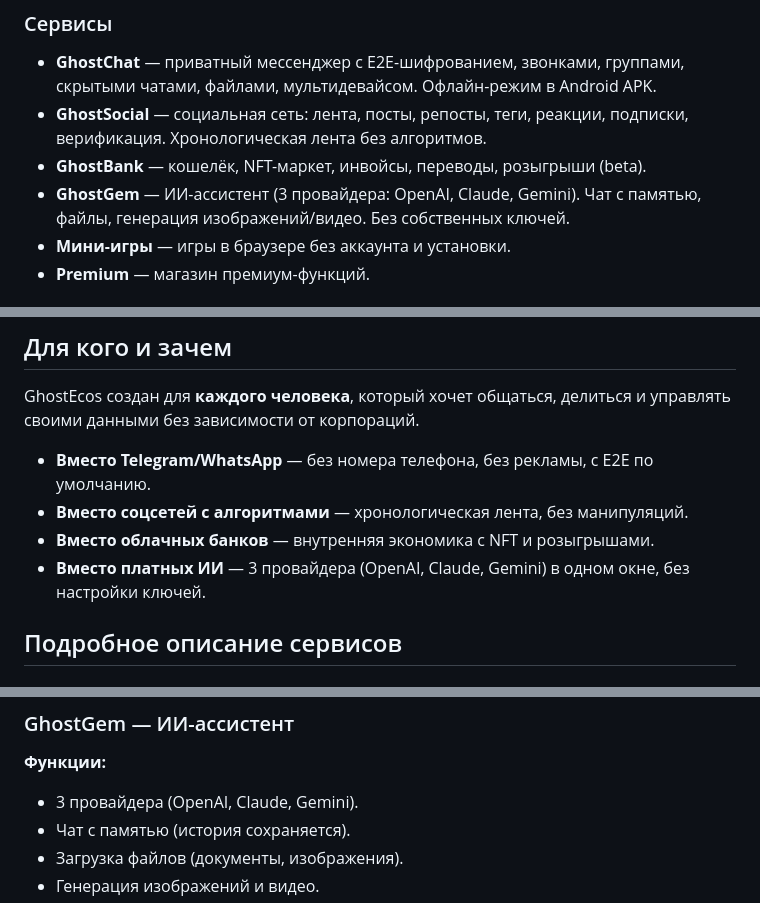
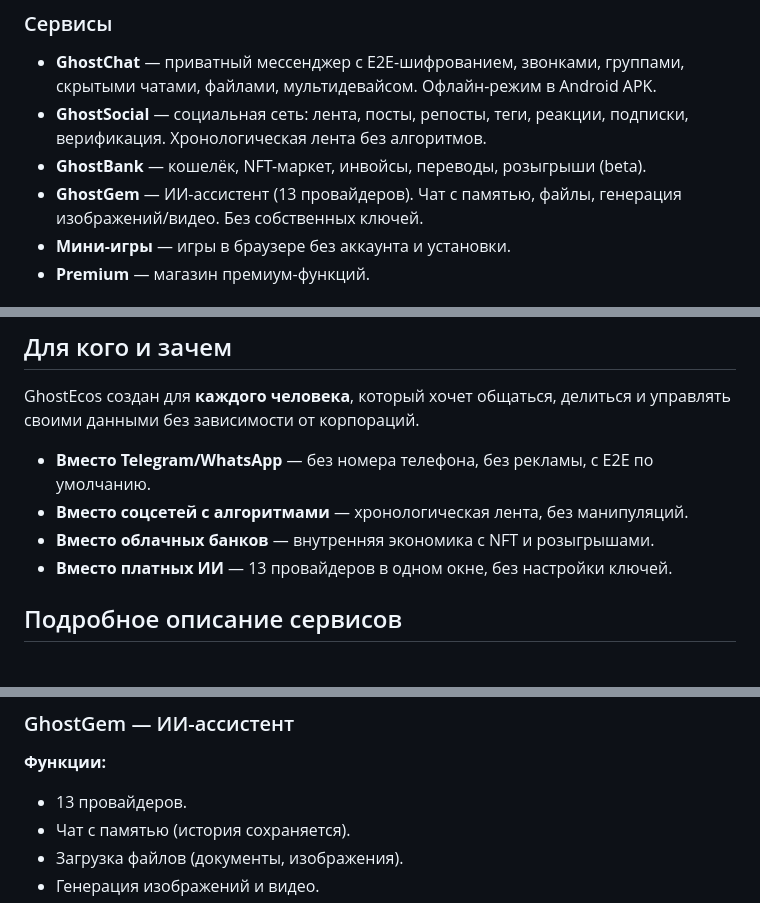
Before and after one commit to wakionecontact-source/ghostecos, a Markdown page: README.md, 3 parts joined by grey strips. GitHub-like rendering.

Commit message:
Fix README: restore 13 providers count, remove OpenAI/Claude/Gemini mentions

```diff
--- a/README.md
+++ b/README.md
@@ -52,7 +52,7 @@ GhostEcos состоит из нескольких сервисов, связа
 - **GhostChat** — приватный мессенджер с E2E-шифрованием, звонками, группами, скрытыми чатами, файлами, мультидевайсом. Офлайн-режим в Android APK.
 - **GhostSocial** — социальная сеть: лента, посты, репосты, теги, реакции, подписки, верификация. Хронологическая лента без алгоритмов.
 - **GhostBank** — кошелёк, NFT-маркет, инвойсы, переводы, розыгрыши (beta).
-- **GhostGem** — ИИ-ассистент (3 провайдера: OpenAI, Claude, Gemini). Чат с памятью, файлы, генерация изображений/видео. Без собственных ключей.
+- **GhostGem** — ИИ-ассистент (13 провайдеров). Чат с памятью, файлы, генерация изображений/видео. Без собственных ключей.
 - **Мини-игры** — игры в браузере без аккаунта и установки.
 - **Premium** — магазин премиум-функций.
 
@@ -72,7 +72,7 @@ GhostEcos создан для **каждого человека**, которы
 - **Вместо Telegram/WhatsApp** — без номера телефона, без рекламы, с E2E по умолчанию.
 - **Вместо соцсетей с алгоритмами** — хронологическая лента, без манипуляций.
 - **Вместо облачных банков** — внутренняя экономика с NFT и розыгрышами.
-- **Вместо платных ИИ** — 3 провайдера (OpenAI, Claude, Gemini) в одном окне, без настройки ключей.
+- **Вместо платных ИИ** — 13 провайдеров в одном окне, без настройки ключей.
 
 ## Подробное описание сервисов
 
@@ -127,7 +127,7 @@ GhostEcos создан для **каждого человека**, которы
 ### GhostGem — ИИ-ассистент
 
 **Функции:**
-- 3 провайдера (OpenAI, Claude, Gemini).
+- 13 провайдеров.
 - Чат с памятью (история сохраняется).
 - Загрузка файлов (документы, изображения).
 - Генерация изображений и видео.
```
Also changed, not shown: other parts of README.md (+1 -1 lines).
